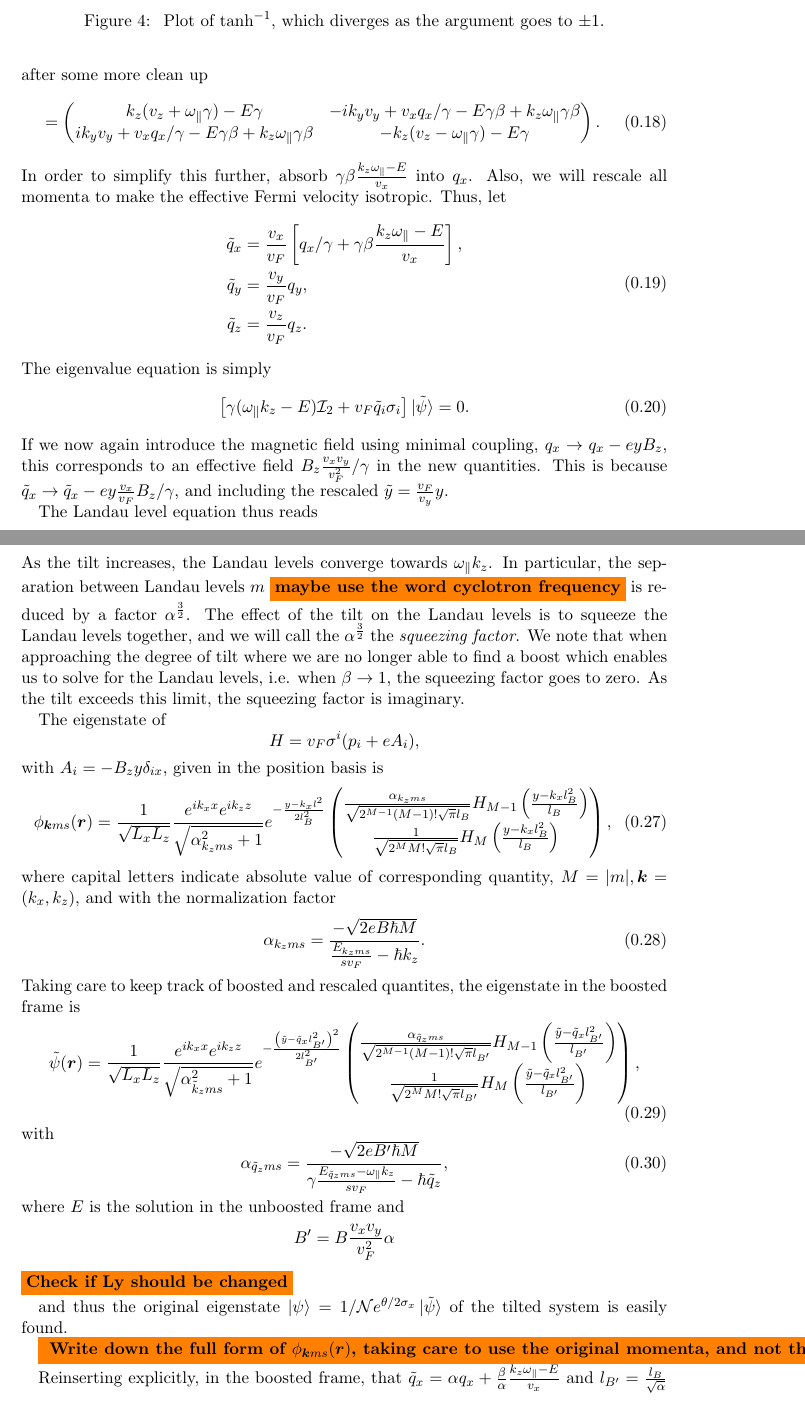
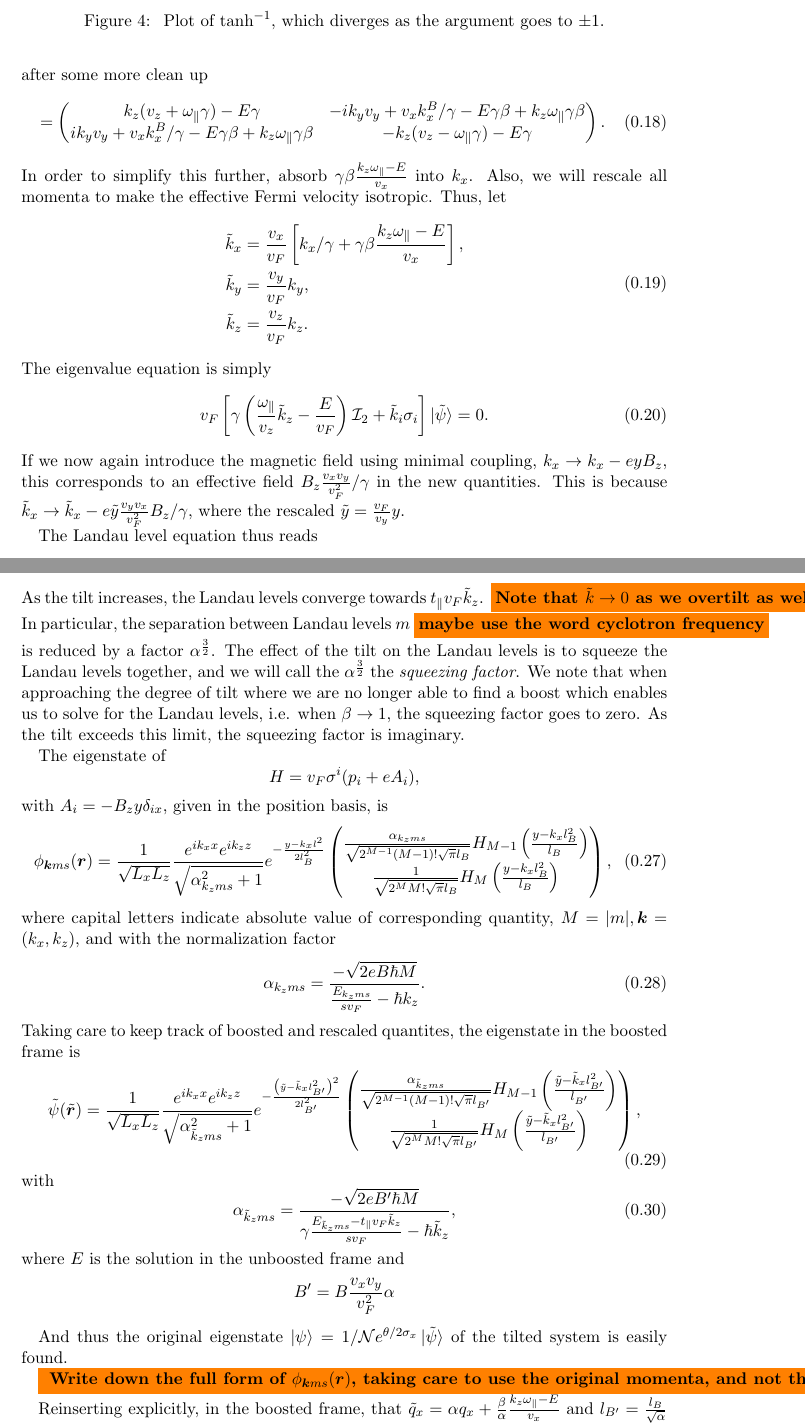
Before and after one commit to Northo/MasterThesis, a LaTeX thesis (Thesis/master.tex, which reads Thesis/sections/typeii.tex): two parts of pages 7 and 9 of 20, joined at a grey line, cut so that both start at the same text. Compiled offline with pdfLaTeX.

Commit message:
Converts to using k instead of q

```diff
--- a/Thesis/sections/typeii.tex
+++ b/Thesis/sections/typeii.tex
@@ -281,35 +281,35 @@ after some more clean up
   \label{eq:17}
   =
   \begin{pmatrix}
-    k_z (v_{z} + \omega_{\parallel} \gamma) - E \gamma   & -i k_{y} v_{y} + v_{x} q_{x} / \gamma  - E  \gamma \beta  + k_{z} \omega _{\parallel} \gamma \beta \\
-    i k_{y} v_{y} + v_{x} q_{x} / \gamma  - E  \gamma \beta  + k_{z} \omega _{\parallel} \gamma \beta
+    k_z (v_{z} + \omega_{\parallel} \gamma) - E \gamma   & -i k_{y} v_{y} + v_{x} k^B_{x} / \gamma  - E  \gamma \beta  + k_{z} \omega _{\parallel} \gamma \beta \\
+    i k_{y} v_{y} + v_{x} k^B_{x} / \gamma  - E  \gamma \beta  + k_{z} \omega _{\parallel} \gamma \beta
     & -k_{z} (v_{z} - \omega_{\parallel} \gamma) - E \gamma
   \end{pmatrix}.
 \end{equation}
-In order to simplify this further, absorb \(\gamma \beta \frac{k_{z} \omega_{\parallel} - E}{v_{x}}\) into \(q_{x}\).
+In order to simplify this further, absorb \(\gamma \beta \frac{k_{z} \omega_{\parallel} - E}{v_{x}}\) into \(k_{x}\).
 Also, we will rescale all momenta to make the effective Fermi velocity isotropic.
 Thus, let
 \begin{equation}
   \begin{split}
-    \tilde{q}_{x} &= \frac{v_{x}}{v_{F}} \left[  q_{x} / \gamma + \gamma \beta \frac{k_{z} \omega_{\parallel} - E}{v_{x}} \right],\\
-    \tilde{q}_{y} &= \frac{v_{y}}{v_{F}} q_{y},\\
-    \tilde{q}_{z} &= \frac{v_{z}}{v_{F}} q_{z}.\\
+    \tilde{k}_{x} &= \frac{v_{x}}{v_{F}} \left[  k_{x} / \gamma + \gamma \beta \frac{k_{z} \omega_{\parallel} - E}{v_{x}} \right],\\
+    \tilde{k}_{y} &= \frac{v_{y}}{v_{F}} k_{y},\\
+    \tilde{k}_{z} &= \frac{v_{z}}{v_{F}} k_{z}.\\
   \end{split}
 \end{equation}
 The eigenvalue equation is simply
 \begin{equation}
   \label{eq:18}
-  \left[  \gamma (\omega_{\parallel} k_{z} - E) \mathcal{I}_{2} +
-  v_{F} \tilde{q}_{i} \sigma _{i} \right] \ket{\tilde{\psi}}= 0.
+  v_{F} \left[  \gamma \left( \frac{\omega_{\parallel}}{v_{z}} \tilde{k}_{z} - \frac{E}{v_{F}} \right) \mathcal{I}_{2} +
+  \tilde{k}_{i} \sigma _{i} \right] \ket{\tilde{\psi}}= 0.
 \end{equation}
-If we now again introduce the magnetic field using minimal coupling, \(q_{x} \to  q_{x} - ey B_{z} \), this corresponds to an effective field \(B_{z} \frac{v_{x} v_{y}}{v_{F}^2} / \gamma \) in the new quantities.
-This is because \(\tilde{q}_{x} \to  \tilde{q}_{x} - e y \frac{v_{x}}{v_{F}}  B_{z} /\gamma \), and including the rescaled \(\tilde{y} = \frac{v_{F}}{v_{y}} y\).
+If we now again introduce the magnetic field using minimal coupling, \(k_{x} \to  k_{x} - ey B_{z} \), this corresponds to an effective field \(B_{z} \frac{v_{x} v_{y}}{v_{F}^2} / \gamma \) in the new quantities.
+This is because \(\tilde{k}_{x} \to  \tilde{k}_{x} - e \tilde{y} \frac{v_{y} v_{x}}{v_{F}^2}  B_{z} /\gamma \), where the rescaled \(\tilde{y} = \frac{v_{F}}{v_{y}} y\).
 
 The Landau level equation thus reads
 \begin{equation}
   \label{eq:19}
   \left[
-  \sum\limits_{i} v_{F} \left(\tilde{q}_{i} + e A_{i} \right) \sigma _{i}
+  \sum\limits_{i} v_{F} \left(\tilde{k}_{i} + e \tilde{A}_{i} \right) \sigma _{i}
 \right  ] \ket{\tilde{\psi}} =
-(E-\omega_{\parallel} k_{z}) \gamma \ket{\tilde{\psi}},
+(E- t_{\parallel} v_{F} \tilde{k}_{z}) \gamma \ket{\tilde{\psi}},
 \end{equation}
@@ -317,8 +317,8 @@ where \(\vec{A}=-B_{z} \frac{v_{x} v_{y} }{v_{F}^2} / \gamma  \tilde{y} \hat{x}\
 We may thus use directly the result for the untilted cone, \todo{eq ref}, giving
 \begin{align}
   \label{eq:20}
-  \left(E-\omega _{\parallel} k_{z} \right) \gamma &= \sign (m) v_{F} \sqrt{2 |m| e \frac{B v_{x} v_{y}}{ v_{F} ^2 \gamma } \hbar + \tilde{q}_{z}^2 \hbar ^2}, & m \neq 0,\\
-  \left(E-\omega _{\parallel} k_{z} \right) \gamma &= - s \hbar  \tilde{q}_{z} v_{F}, & m=0.
+  \left(E - t_{\parallel} v_{F} \tilde{k}_{z} \right) \gamma &= \sign (m) v_{F} \sqrt{2 |m| e \frac{B v_{x} v_{y}}{ v_{F} ^2 \gamma } \hbar + \tilde{k}_{z}^2 \hbar ^2}, & m \neq 0,\\
+  \left(E - t_{\parallel} v_{F} \tilde{k}_{z} \right) \gamma &= - s \hbar  \tilde{k}_{z} v_{F}, & m=0.
 \end{align}
 Cleaning up, we get
 \begin{align}
@@ -335,5 +335,6 @@ With the trivial substitution \(\alpha = \frac{1}{\gamma }\), which goes to zero
 \end{equation}
-As the tilt increases, the Landau levels converge towards \(\omega _{\parallel} k_{z}\).
+As the tilt increases, the Landau levels converge towards \(t_{\parallel} v_{F} \tilde{k}_{z}\).
+\todo{Note that \( \tilde{k}\to 0 \) as we overtilt as well, so all the levels go to zero.}
 In particular, the separation between Landau levels \(m\) \todo{maybe use the word cyclotron frequency} is reduced by a factor \(\alpha ^{\frac{3}{2}}\).
 The effect of the tilt on the Landau levels is to squeeze the Landau levels together, and we will call the \(\alpha ^{\frac{3}{2}}\) the \emph{squeezing factor}.
 We note that when approaching the degree of tilt where we are no longer able to find a boost which enables us to solve for the Landau levels, i.e. when \(\beta \to 1\), the squeezing factor goes to zero.
@@ -360,27 +361,26 @@ where capital letters indicate absolute value of corresponding quantity, $M=|m|,
 Taking care to keep track of boosted and rescaled quantites, the eigenstate in the boosted frame is
 \begin{equation}
   \label{eq:29}
-  \tilde{\psi}(\vec{r}) =
+  \tilde{\psi}(\tilde{\vec{r}}) =
   \frac{1}{\sqrt{L_xL_z}}
   \frac{e^{ik_x x}e^{i k_z z}}{\sqrt{\alpha _{\tilde{k}_z m s}^2 + 1}}
-  e^{-\frac{\left(\tilde{y} - \tilde{q}_x l_{B'}^2\right)^2}{2 l_{B'}^2}}
+  e^{-\frac{\left(\tilde{y} - \tilde{k}_x l_{B'}^2\right)^2}{2 l_{B'}^2}}
   \begin{pmatrix}
-    \frac{\alpha _{\tilde{q}_z m s}}{\sqrt{2^{M-1} (M-1)! \sqrt{\pi } l_{B'}}} H_{M-1}\left( \frac{\tilde{y} - \tilde{q}_x l_{B'}^2}{l_{B'}} \right)\\
-    \frac{1}{\sqrt{2^M M! \sqrt{\pi } l_{B'}}} H_M \left( \frac{\tilde{y} - \tilde{q}_x l_{B'}^2}{l_{B'}} \right)
+    \frac{\alpha _{\tilde{k}_z m s}}{\sqrt{2^{M-1} (M-1)! \sqrt{\pi } l_{B'}}} H_{M-1}\left( \frac{\tilde{y} - \tilde{k}_x l_{B'}^2}{l_{B'}} \right)\\
+    \frac{1}{\sqrt{2^M M! \sqrt{\pi } l_{B'}}} H_M \left( \frac{\tilde{y} - \tilde{k}_x l_{B'}^2}{l_{B'}} \right)
   \end{pmatrix},
 \end{equation}
 with
 \begin{equation}
-  \alpha _{\tilde{q}_z m s} = \frac{-\sqrt{2e B' \hbar M}}{ \gamma \frac{E_{\tilde{q}_z m s} - \omega _{\parallel} k_{z}}{s v_{F}} - \hbar  \tilde{q}_z},
+  \alpha _{\tilde{k}_z m s} = \frac{-\sqrt{2e B' \hbar M}}{ \gamma \frac{E_{\tilde{k}_z m s} - t_{\parallel} v_{F} \tilde{k}_{z}}{s v_{F}} - \hbar  \tilde{k}_z},
 \end{equation}
 where \(E\) is the solution in the unboosted frame and
 \[
 B' = B \frac{v_{x} v_{y}}{v_{F}^2} \alpha
 \]
-\todo{Check if Ly should be changed}
 
 
-and thus the original eigenstate \(\ket{\psi } = 1 /\mathcal{N} e^{\theta /2 \sigma _{x}} \ket{\tilde{\psi} }\) of the tilted system is easily found.
+And thus the original eigenstate \(\ket{\psi } = 1 /\mathcal{N} e^{\theta /2 \sigma _{x}} \ket{\tilde{\psi} }\) of the tilted system is easily found.
 
 \todo{ Write down the full form of \( \phi _{\vec{k} m s} (\vec{r}) \), taking care to use the original momenta, and not the rescaled. }
 
```
Also changed, not shown: Thesis/sections/typeii.tex (28 more changed lines).
